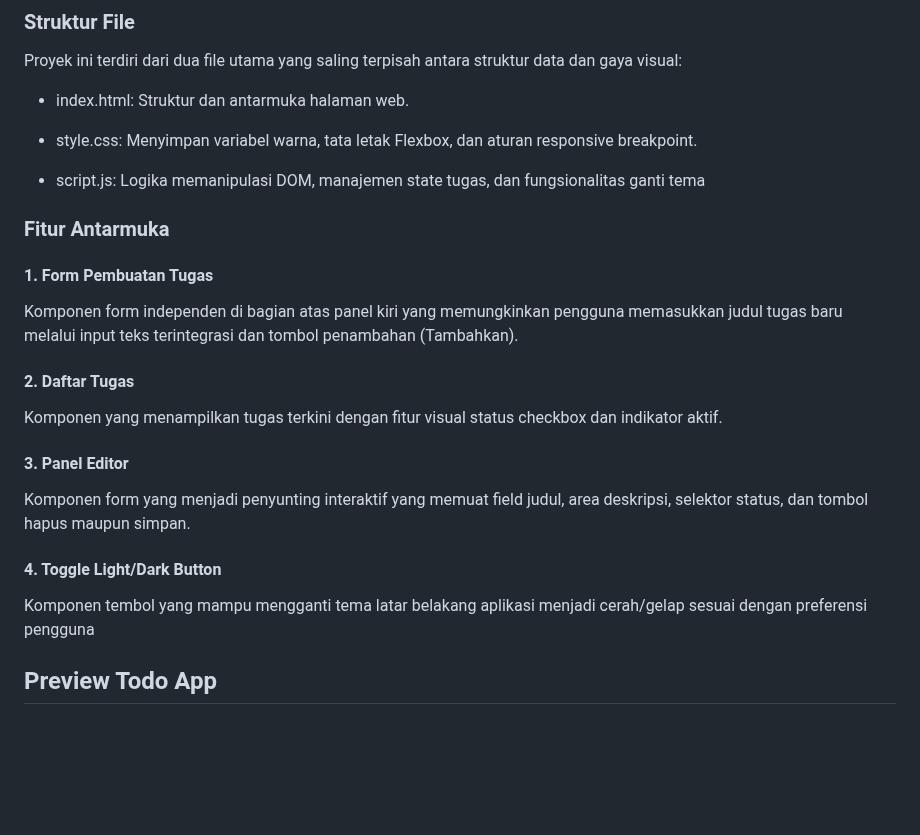
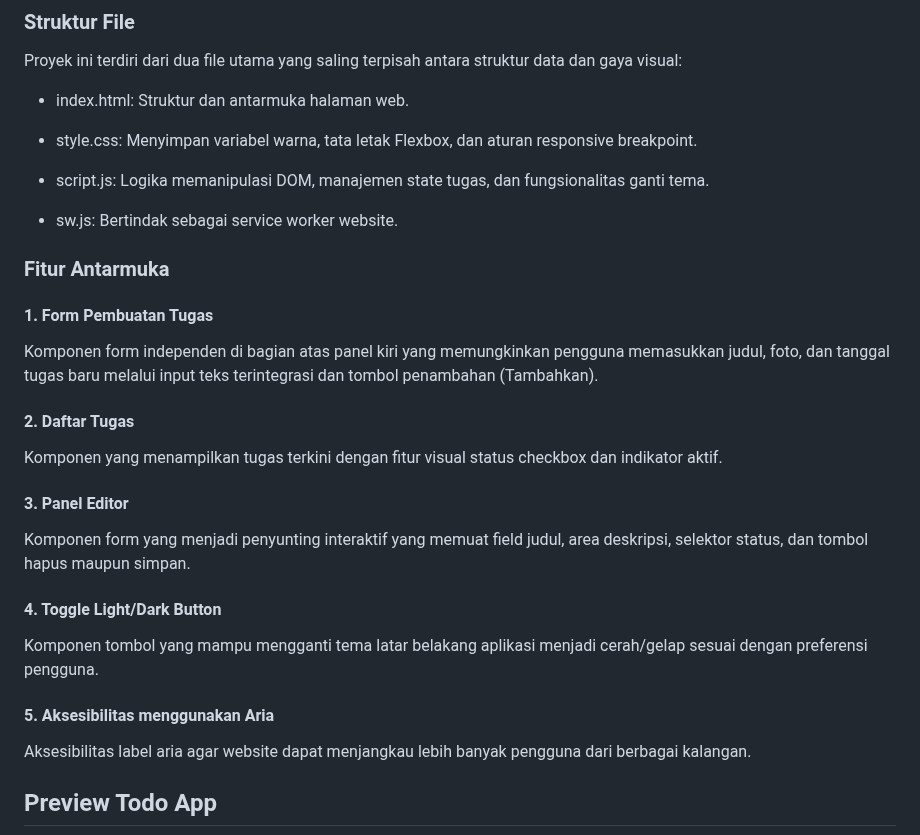
Before and after one commit to IF-Pemrograman-Web-A/5025251100_Todo-App, a Markdown page: README.md, the part around one of its changes. GitHub-like rendering; blank space fills up the shorter version.

```diff
--- a/README.md
+++ b/README.md
@@ -21,12 +21,14 @@ Proyek ini terdiri dari dua file utama yang saling terpisah antara struktur data
 
 - style.css: Menyimpan variabel warna, tata letak Flexbox, dan aturan responsive breakpoint.
 
-- script.js: Logika memanipulasi DOM, manajemen state tugas, dan fungsionalitas ganti tema
+- script.js: Logika memanipulasi DOM, manajemen state tugas, dan fungsionalitas ganti tema.
+
+- sw.js: Bertindak sebagai service worker website.
 
 ### Fitur Antarmuka
 
 #### 1. Form Pembuatan Tugas
-Komponen form independen di bagian atas panel kiri yang memungkinkan pengguna memasukkan judul tugas baru melalui input teks terintegrasi dan tombol penambahan (Tambahkan).
+Komponen form independen di bagian atas panel kiri yang memungkinkan pengguna memasukkan judul, foto, dan tanggal tugas baru melalui input teks terintegrasi dan tombol penambahan (Tambahkan).
 
 #### 2. Daftar Tugas
 Komponen yang menampilkan tugas terkini dengan fitur visual status checkbox dan indikator aktif.
@@ -35,7 +37,10 @@ Komponen yang menampilkan tugas terkini dengan fitur visual status checkbox dan
 Komponen form yang menjadi penyunting interaktif yang memuat field judul, area deskripsi, selektor status, dan tombol hapus maupun simpan.
 
 #### 4. Toggle Light/Dark Button
-Komponen tembol yang mampu mengganti tema latar belakang aplikasi menjadi cerah/gelap sesuai dengan preferensi pengguna
+Komponen tombol yang mampu mengganti tema latar belakang aplikasi menjadi cerah/gelap sesuai dengan preferensi pengguna.
+
+#### 5. Aksesibilitas menggunakan Aria
+Aksesibilitas label aria agar website dapat menjangkau lebih banyak pengguna dari berbagai kalangan.
 
 ## Preview Todo App
 ![desc](assets/desc.png)
```
Also changed, not shown: other parts of README.md (+6 -0 lines), assets/aria.png (added), assets/complete.png (added).
